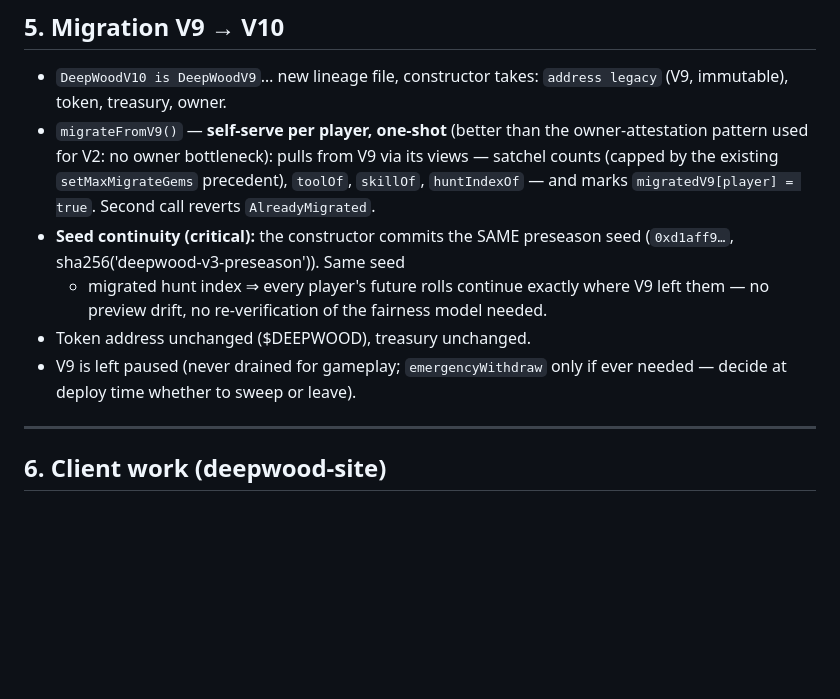
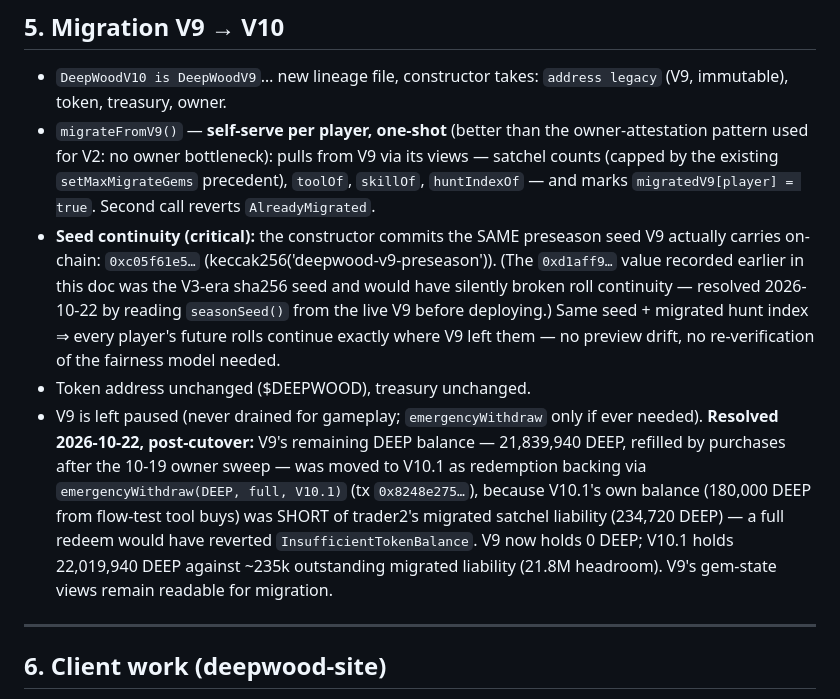
Before and after one commit to Deep-Wood/deep_wood, a Markdown page: docs/V10-SPEC.md, the part around the change. Rendered like a GitHub page; blank space fills up the shorter version.

Commit message:
V10-SPEC §5: record the real V9 seed (c05f61e5…) + resolve the token-backing decision
- Seed continuity: V9's on-chain seasonSeed() is keccak('deepwood-v9-
  preseason') (0xc05f61e5…), not the V3-era sha256 value the doc carried —
  caught at deploy time by reading the chain; rolls continue exactly.
- Sweep-or-leave resolved: V9's 21.84M DEEP moved to V10.1 as redemption
  backing (emergencyWithdraw, tx 0x8248e275…) — V10.1 was 180k short of
  trader2's 234,720 DEEP migrated-satchel liability; now 22.02M held,
  21.8M headroom. V9 holds 0 DEEP, gem views intact for migration.

```diff
--- a/docs/V10-SPEC.md
+++ b/docs/V10-SPEC.md
@@ -171,13 +171,24 @@ Cuts, in order:
   `setMaxMigrateGems` precedent), `toolOf`, `skillOf`, `huntIndexOf` — and
   marks `migratedV9[player] = true`. Second call reverts `AlreadyMigrated`.
 - **Seed continuity (critical):** the constructor commits the SAME
-  preseason seed (`0xd1aff9…`, sha256('deepwood-v3-preseason')). Same seed
-  + migrated hunt index ⇒ every player's future rolls continue exactly
-  where V9 left them — no preview drift, no re-verification of the fairness
-  model needed.
+  preseason seed V9 actually carries on-chain: `0xc05f61e5…`
+  (keccak256('deepwood-v9-preseason')). (The `0xd1aff9…` value recorded
+  earlier in this doc was the V3-era sha256 seed and would have silently
+  broken roll continuity — resolved 2026-10-22 by reading `seasonSeed()`
+  from the live V9 before deploying.) Same seed + migrated hunt index ⇒
+  every player's future rolls continue exactly where V9 left them — no
+  preview drift, no re-verification of the fairness model needed.
 - Token address unchanged ($DEEPWOOD), treasury unchanged.
 - V9 is left paused (never drained for gameplay; `emergencyWithdraw` only
-  if ever needed — decide at deploy time whether to sweep or leave).
+  if ever needed). **Resolved 2026-10-22, post-cutover:** V9's remaining
+  DEEP balance — 21,839,940 DEEP, refilled by purchases after the 10-19
+  owner sweep — was moved to V10.1 as redemption backing via
+  `emergencyWithdraw(DEEP, full, V10.1)` (tx `0x8248e275…`), because
+  V10.1's own balance (180,000 DEEP from flow-test tool buys) was SHORT of
+  trader2's migrated satchel liability (234,720 DEEP) — a full redeem would
+  have reverted `InsufficientTokenBalance`. V9 now holds 0 DEEP; V10.1
+  holds 22,019,940 DEEP against ~235k outstanding migrated liability
+  (21.8M headroom). V9's gem-state views remain readable for migration.
 
 ---
 
```
